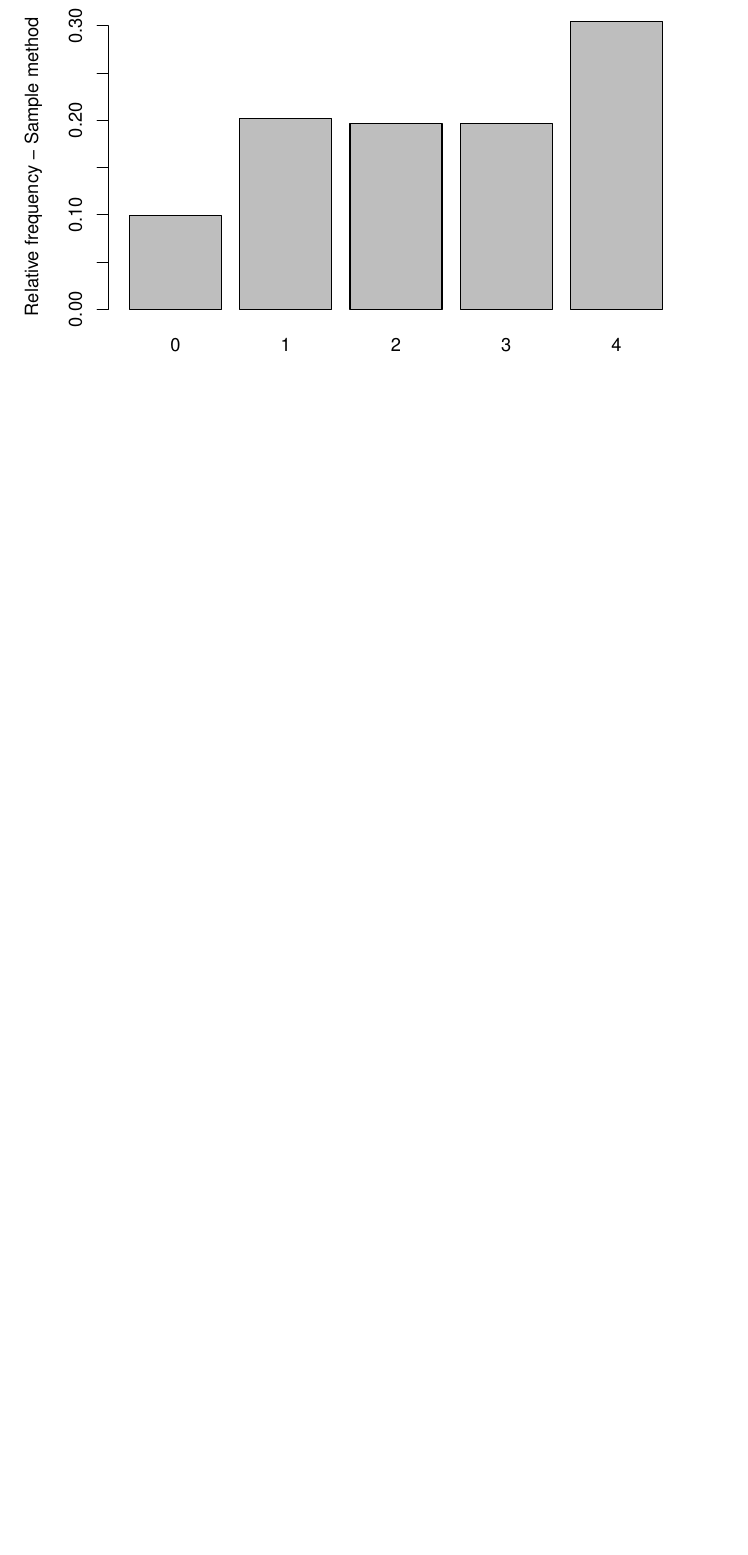
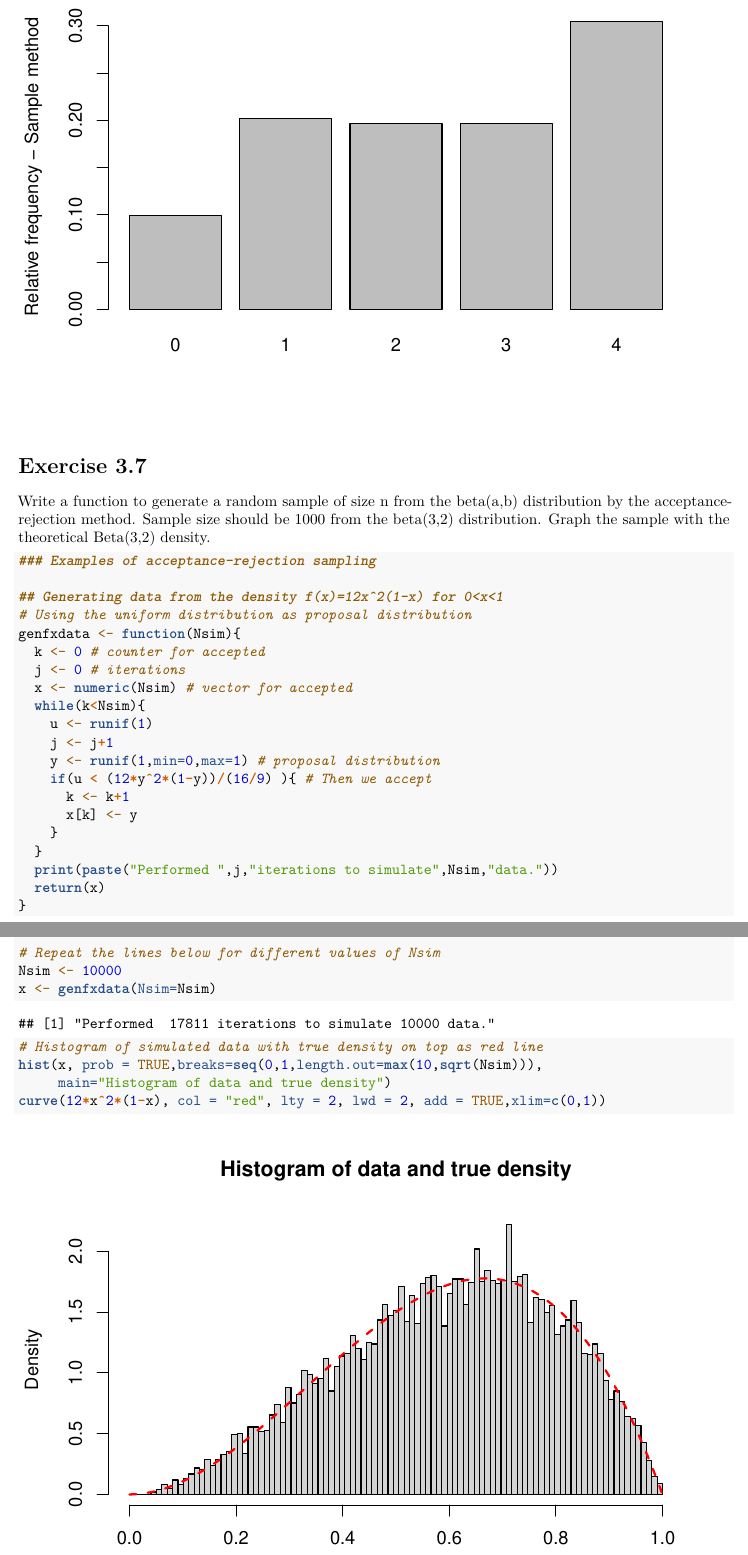
Before and after one commit to bcwein/R-Code-UiS, an R Markdown document (Exercise/Exercise-set-3.Rmd): part of page 4 of 4 before the commit and two parts of pages 4 and 5 of 5 after it, the two joined at a grey line, cut so that both start at the same text, the shorter picture padded with empty space. Rendered offline with R 4.5, knitr and Pandoc, then LaTeX, with nearby package versions; code that draws random numbers runs with fixed seeds of ours.

Commit message:
Exercise 3.7 complete

````diff
--- a/Exercise/Exercise-set-3.Rmd
+++ b/Exercise/Exercise-set-3.Rmd
@@ -72,3 +72,41 @@ dfx2 <- sample(0:4,size=Nsim,replace=TRUE,prob=c(0.1,0.2,0.2,0.2,0.3))
 relfreq <- table(dfx2)/Nsim
 barplot(relfreq,ylab="Relative frequency - Sample method")
 ```
+
+
+# Exercise 3.7
+
+Write a function to generate a random sample of size n from the beta(a,b)
+distribution by the acceptance-rejection method. Sample size should be
+1000 from the beta(3,2) distribution. Graph the sample with the theoretical
+Beta(3,2) density.
+
+``` {r}
+### Examples of acceptance-rejection sampling
+
+## Generating data from the density f(x)=12x^2(1-x) for 0<x<1
+# Using the uniform distribution as proposal distribution
+genfxdata <- function(Nsim){
+  k <- 0 # counter for accepted
+  j <- 0 # iterations
+  x <- numeric(Nsim) # vector for accepted
+  while(k<Nsim){
+    u <- runif(1)
+    j <- j+1
+    y <- runif(1,min=0,max=1) # proposal distribution
+    if(u < (12*y^2*(1-y))/(16/9) ){ # Then we accept
+      k <- k+1
+      x[k] <- y
+    }
+  }
+  print(paste("Performed ",j,"iterations to simulate",Nsim,"data."))
+  return(x)
+}
+
+# Repeat the lines below for different values of Nsim
+Nsim <- 10000
+x <- genfxdata(Nsim=Nsim)
+# Histogram of simulated data with true density on top as red line
+hist(x, prob = TRUE,breaks=seq(0,1,length.out=max(10,sqrt(Nsim))),
+     main="Histogram of data and true density")
+curve(12*x^2*(1-x), col = "red", lty = 2, lwd = 2, add = TRUE,xlim=c(0,1))
````
Also changed, not shown: Exercise/Exercise-set-3.Rmd (5 more changed lines).
